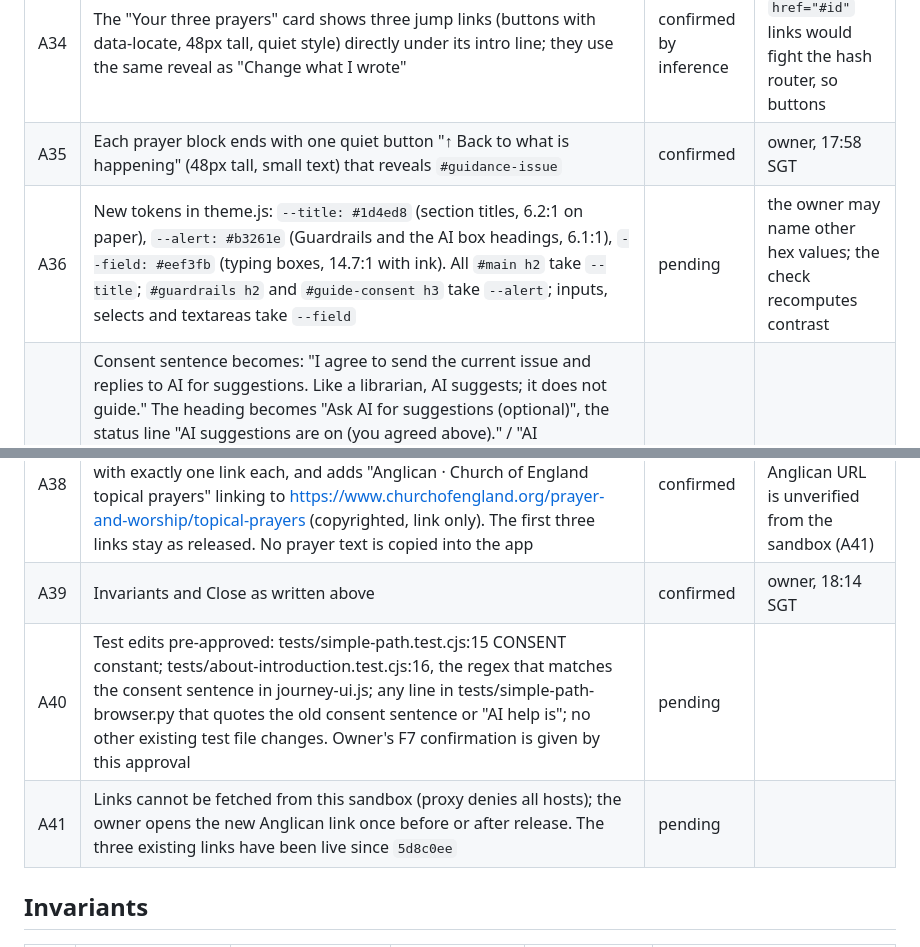
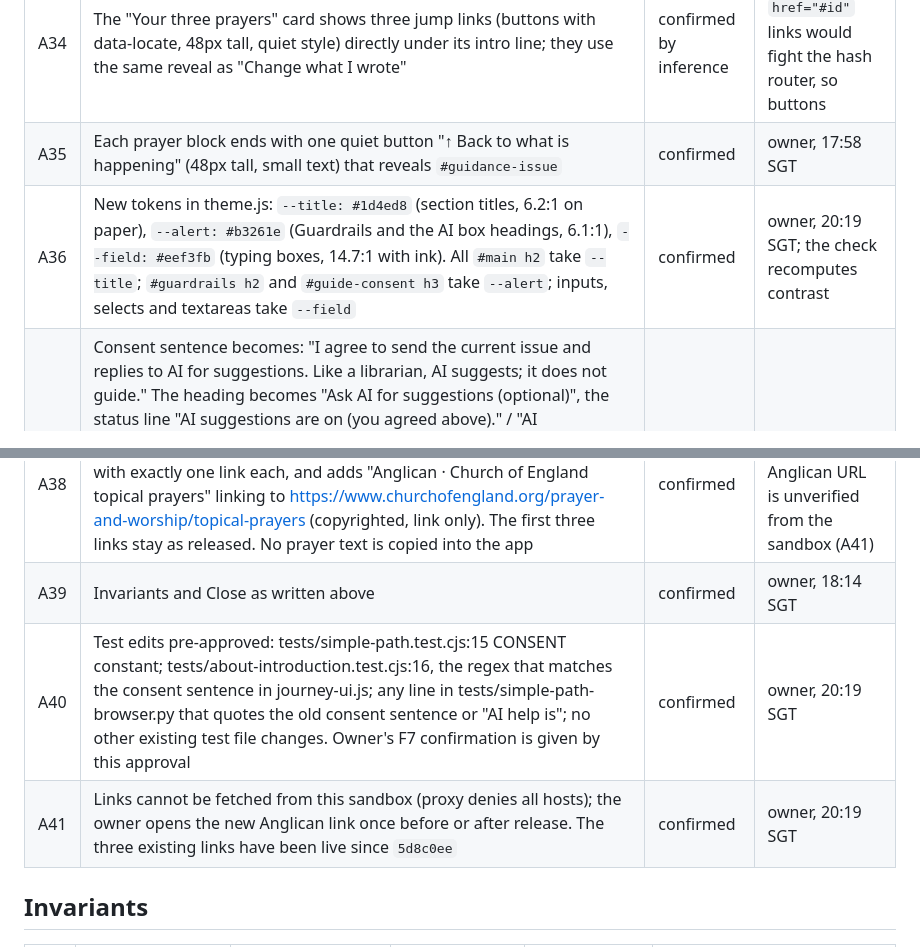
Before and after one commit to ang-kl/prayer, a Markdown page: doc/Feature/2026-10-09-pray-polish.md, 2 parts joined by grey strips. Drawn GitHub-style.

Commit message:
docs: record the owner's confirmation of A36, A40 and A41 in the polish spec
Co-Authored-By: Claude Fable 5.1 <noreply@anthropic.com>
Claude-Session: https://claude.ai/code/session_01UurbLfTpL7FFJ9aDDiJPPe

```diff
--- a/doc/Feature/2026-10-09-pray-polish.md
+++ b/doc/Feature/2026-10-09-pray-polish.md
@@ -43,12 +43,12 @@ GAPS closed by the owner's answers: title source (pre-fill from the issue), word
 | A33 | Prayer headings become "1. One-sentence prayer", "2. W.H.E.M.S. prayer", "3. Extended prayer"; the Contents labels keep their words without numbers | confirmed by inference | the heading text still contains the old words, so the existing text checks hold |
 | A34 | The "Your three prayers" card shows three jump links (buttons with data-locate, 48px tall, quiet style) directly under its intro line; they use the same reveal as "Change what I wrote" | confirmed by inference | plain `href="#id"` links would fight the hash router, so buttons |
 | A35 | Each prayer block ends with one quiet button "↑ Back to what is happening" (48px tall, small text) that reveals `#guidance-issue` | confirmed | owner, 17:58 SGT |
-| A36 | New tokens in theme.js: `--title: #1d4ed8` (section titles, 6.2:1 on paper), `--alert: #b3261e` (Guardrails and the AI box headings, 6.1:1), `--field: #eef3fb` (typing boxes, 14.7:1 with ink). All `#main h2` take `--title`; `#guardrails h2` and `#guide-consent h3` take `--alert`; inputs, selects and textareas take `--field` | pending | the owner may name other hex values; the check recomputes contrast |
+| A36 | New tokens in theme.js: `--title: #1d4ed8` (section titles, 6.2:1 on paper), `--alert: #b3261e` (Guardrails and the AI box headings, 6.1:1), `--field: #eef3fb` (typing boxes, 14.7:1 with ink). All `#main h2` take `--title`; `#guardrails h2` and `#guide-consent h3` take `--alert`; inputs, selects and textareas take `--field` | confirmed | owner, 20:19 SGT; the check recomputes contrast |
 | A37 | Consent sentence becomes: "I agree to send the current issue and replies to AI for suggestions. Like a librarian, AI suggests; it does not guide." The heading becomes "Ask AI for suggestions (optional)", the status line "AI suggestions are on (you agreed above)." / "AI suggestions are off."; "AI guidance" is replaced wherever a person reads it in the app and README (journey-ui.js, app.js, README.md); element ids, file names and the server prompt keep the word; doc/background.MD keeps its section headings and gains one line recording the wording change (it is a background document, appended rather than rewritten) | confirmed | owner, 18:14 SGT (option 3) |
 | A38 | "Read classic prayers first" keeps its panel and headings ("Early Church · Augustine", "Medieval · Anselm", "Puritan tradition · Matthew Henry") with exactly one link each, and adds "Anglican · Church of England topical prayers" linking to https://www.churchofengland.org/prayer-and-worship/topical-prayers (copyrighted, link only). The first three links stay as released. No prayer text is copied into the app | confirmed | owner, 18:14 SGT; the Anglican URL is unverified from the sandbox (A41) |
 | A39 | Invariants and Close as written above | confirmed | owner, 18:14 SGT |
-| A40 | Test edits pre-approved: tests/simple-path.test.cjs:15 CONSENT constant; tests/about-introduction.test.cjs:16, the regex that matches the consent sentence in journey-ui.js; any line in tests/simple-path-browser.py that quotes the old consent sentence or "AI help is"; no other existing test file changes. Owner's F7 confirmation is given by this approval | pending | |
-| A41 | Links cannot be fetched from this sandbox (proxy denies all hosts); the owner opens the new Anglican link once before or after release. The three existing links have been live since `5d8c0ee` | pending | |
+| A40 | Test edits pre-approved: tests/simple-path.test.cjs:15 CONSENT constant; tests/about-introduction.test.cjs:16, the regex that matches the consent sentence in journey-ui.js; any line in tests/simple-path-browser.py that quotes the old consent sentence or "AI help is"; no other existing test file changes. Owner's F7 confirmation is given by this approval | confirmed | owner, 20:19 SGT |
+| A41 | Links cannot be fetched from this sandbox (proxy denies all hosts); the owner opens the new Anglican link once before or after release. The three existing links have been live since `5d8c0ee` | confirmed | owner, 20:19 SGT |
 
 ## Invariants
 
```
